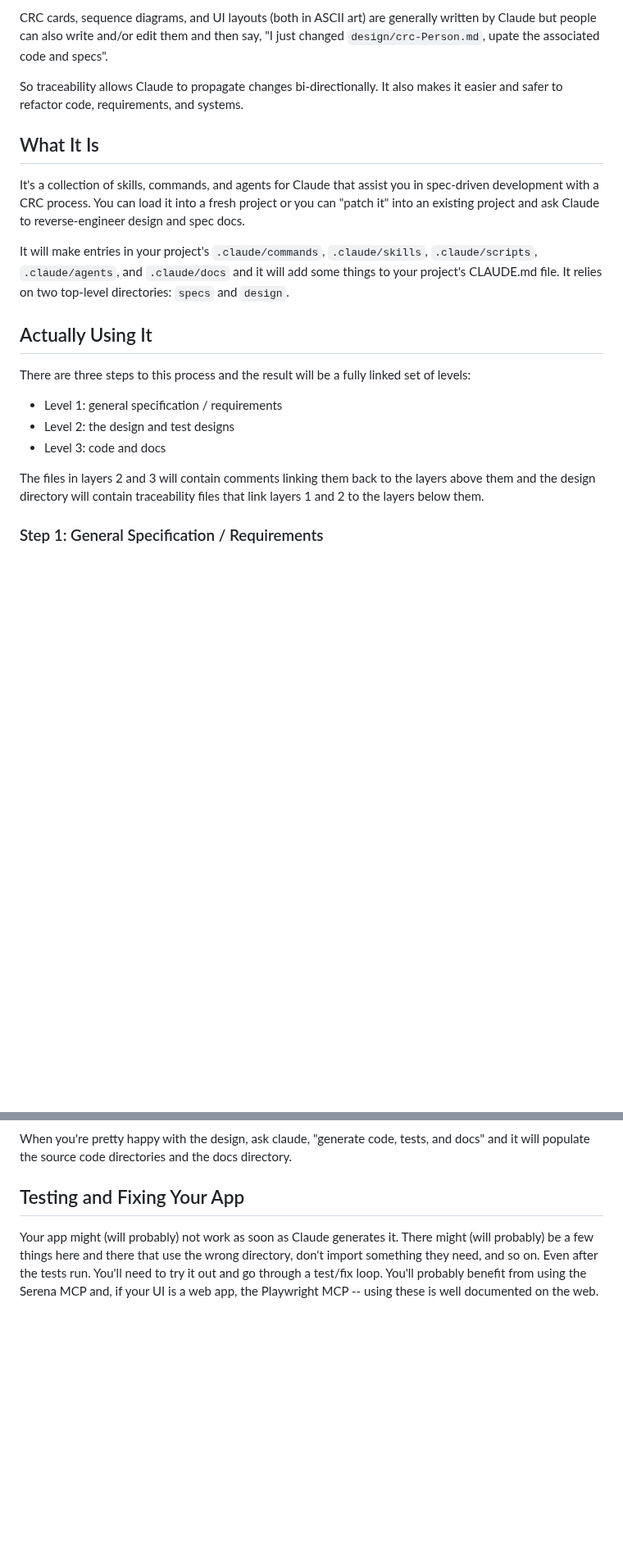
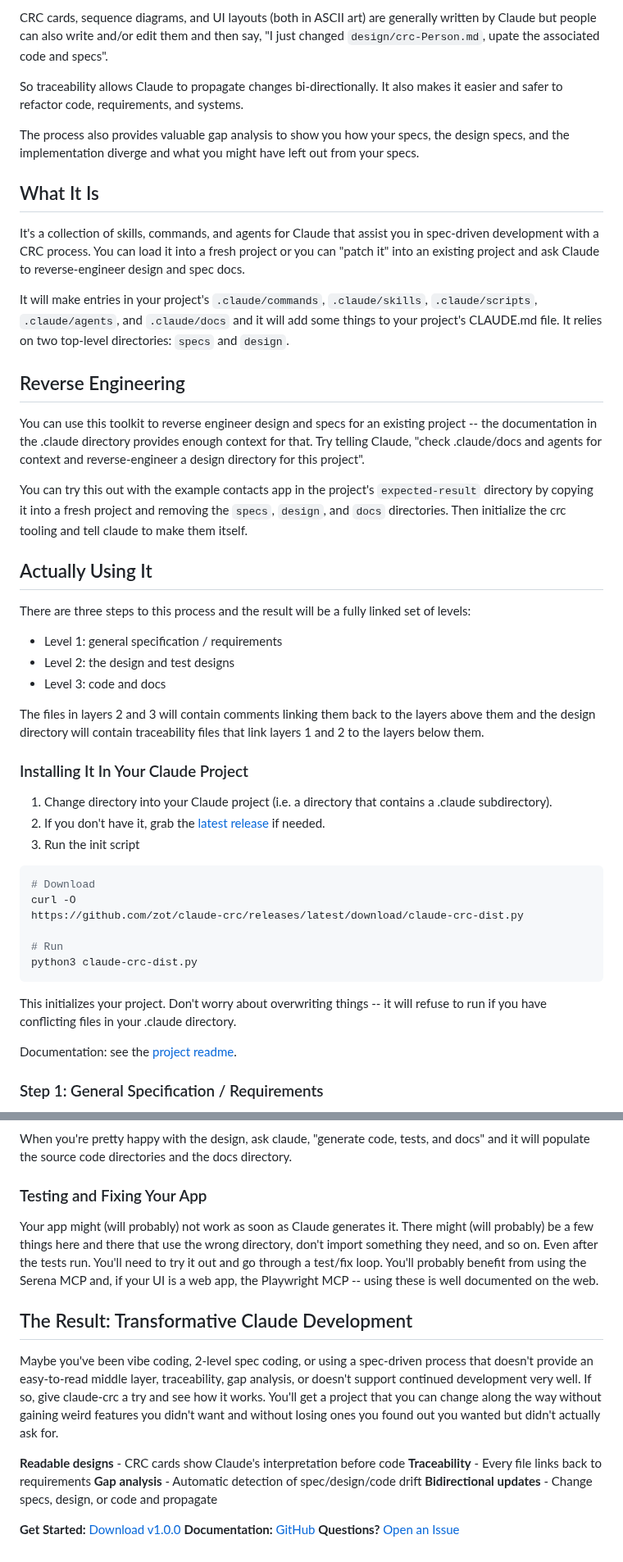
Before and after one commit to zot/claude-crc, a Markdown page: .claude/doc/crc-post.md, 2 parts joined by grey strips. Shown at 82% size. GitHub-like rendering; blank space fills up the shorter version.

````diff
--- a/.claude/doc/crc-post.md
+++ b/.claude/doc/crc-post.md
@@ -34,11 +36,19 @@ CRC cards, sequence diagrams, and UI layouts (both in ASCII art) are generally w
 
 So traceability allows Claude to propagate changes bi-directionally. It also makes it easier and safer to refactor code, requirements, and systems.
 
+The process also provides valuable gap analysis to show you how your specs, the design specs, and the implementation diverge and what you might have left out from your specs.
+
 ## What It Is
 
 It's a collection of skills, commands, and agents for Claude that assist you in spec-driven development with a CRC process. You can load it into a fresh project or you can "patch it" into an existing project and ask Claude to reverse-engineer design and spec docs.
 
 It will make entries in your project's `.claude/commands`, `.claude/skills`, `.claude/scripts`, `.claude/agents`, and `.claude/docs` and it will add some things to your project's CLAUDE.md file. It relies on two top-level directories: `specs` and `design`.
+
+## Reverse Engineering
+
+You can use this toolkit to reverse engineer design and specs for an existing project -- the documentation in the .claude directory provides enough context for that. Try telling Claude, "check .claude/docs and agents for context and reverse-engineer a design directory for this project".
+
+You can try this out with the example contacts app in the project's `expected-result` directory by copying it into a fresh project and removing the `specs`, `design`, and `docs` directories. Then initialize the crc tooling and tell claude to make them itself.
 
 ## Actually Using It
 
@@ -49,6 +59,25 @@ There are three steps to this process and the result will be a fully linked set
 - Level 3: code and docs
 
 The files in layers 2 and 3 will contain comments linking them back to the layers above them and the design directory will contain traceability files that link layers 1 and 2 to the layers below them.
+
+### Installing It In Your Claude Project
+
+1. Change directory into your Claude project (i.e. a directory that contains a .claude subdirectory).
+2. If you don't have it, grab the [latest release](https://github.com/zot/claude-crc/releases) if needed.
+3. Run the init script
+
+```bash
+# Download
+curl -O
+https://github.com/zot/claude-crc/releases/latest/download/claude-crc-dist.py
+
+# Run
+python3 claude-crc-dist.py
+```
+
+This initializes your project. Don't worry about overwriting things -- it will refuse to run if you have conflicting files in your .claude directory.
+
+Documentation: see the [project readme](https://github.com/zot/claude-crc).
 
 ### Step 1: General Specification / Requirements
 
@@ -62,6 +91,19 @@ When you're pretty happy with the specs ask claude, "generate designs and test d
 
 When you're pretty happy with the design, ask claude, "generate code, tests, and docs" and it will populate the source code directories and the docs directory.
 
-## Testing and Fixing Your App
+### Testing and Fixing Your App
 
 Your app might (will probably) not work as soon as Claude generates it. There might (will probably) be a few things here and there that use the wrong directory, don't import something they need, and so on. Even after the tests run. You'll need to try it out and go through a test/fix loop. You'll probably benefit from using the Serena MCP and, if your UI is a web app, the Playwright MCP -- using these is well documented on the web.
+
+## The Result: Transformative Claude Development
+
+Maybe you've been vibe coding, 2-level spec coding, or using a spec-driven process that doesn't provide an easy-to-read middle layer, traceability, gap analysis, or doesn't support continued development very well. If so, give claude-crc a try and see how it works.  You'll get a project that you can change along the way without gaining weird features you didn't want and without losing ones you found out you wanted but didn't actually ask for.
+
+**Readable designs** - CRC cards show Claude's interpretation before code
+**Traceability** - Every file links back to requirements
+**Gap analysis** - Automatic detection of spec/design/code drift
+**Bidirectional updates** - Change specs, design, or code and propagate
+
+**Get Started:** [Download v1.0.0](https://github.com/zot/claude-crc/releases/latest)
+**Documentation:** [GitHub](https://github.com/zot/claude-crc)
+**Questions?** [Open an Issue](https://github.com/zot/claude-crc/issues)
````
Also changed, not shown: other parts of .claude/doc/crc-post.md (+12 -10 lines).
